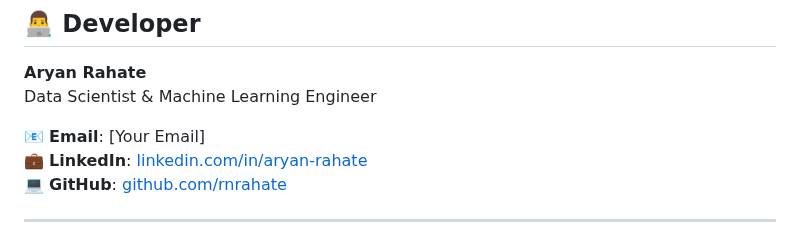
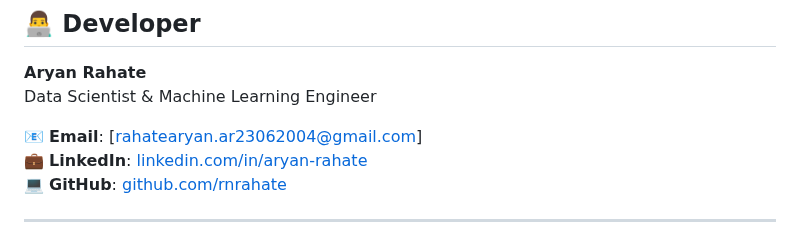
Before and after one commit to rnrahate/Algerian-Forest-Fire-Prediction-Model, a Markdown page: README.md, the part around the change. GitHub-like rendering.

```diff
--- a/README.md
+++ b/README.md
@@ -538,7 +538,7 @@ FWI Predictions & Risk Assessment
 **Aryan Rahate**
 Data Scientist & Machine Learning Engineer
 
-📧 **Email**: [Your Email]
+📧 **Email**: [rahatearyan.ar23062004@gmail.com]
 💼 **LinkedIn**: [linkedin.com/in/aryan-rahate](http://www.linkedin.com/in/aryan-rahate)
 💻 **GitHub**: [github.com/rnrahate](https://github.com/rnrahate)
 
```
